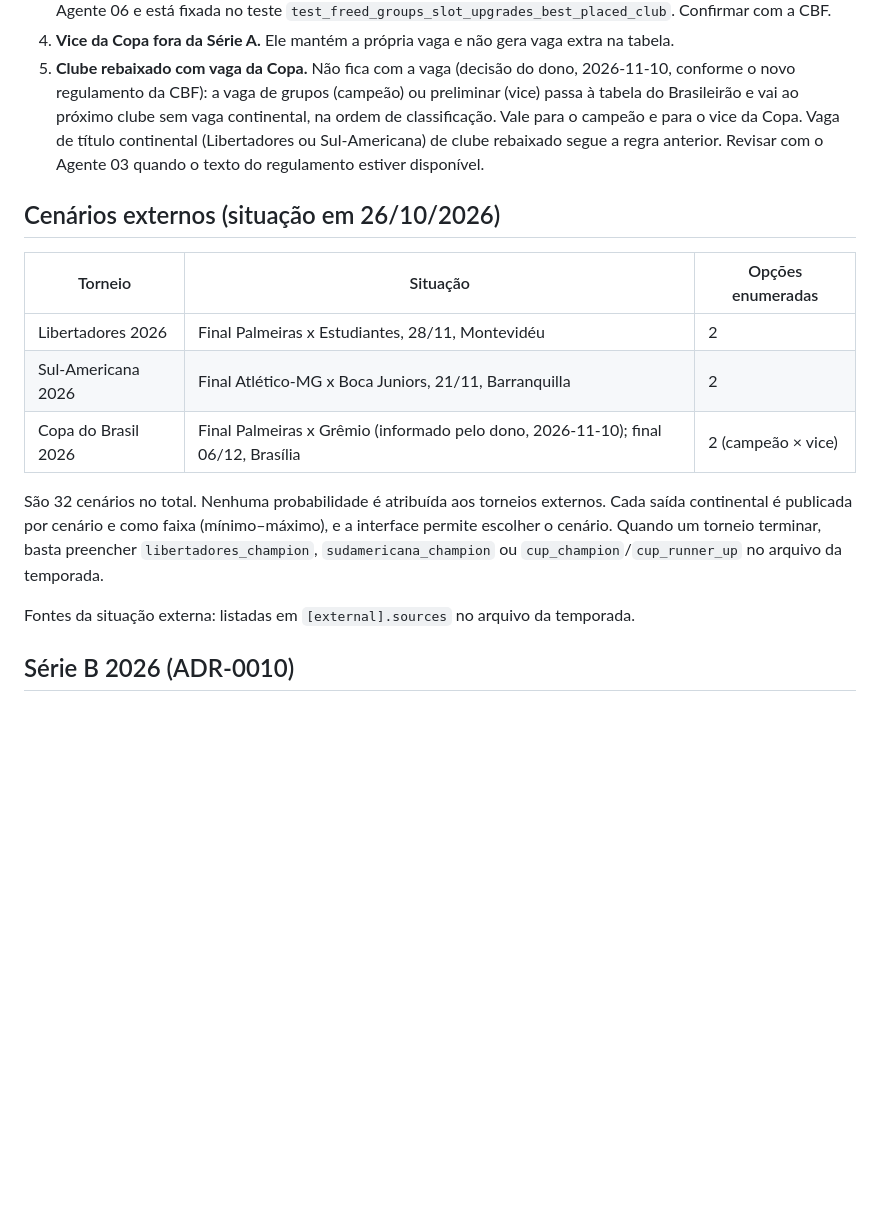
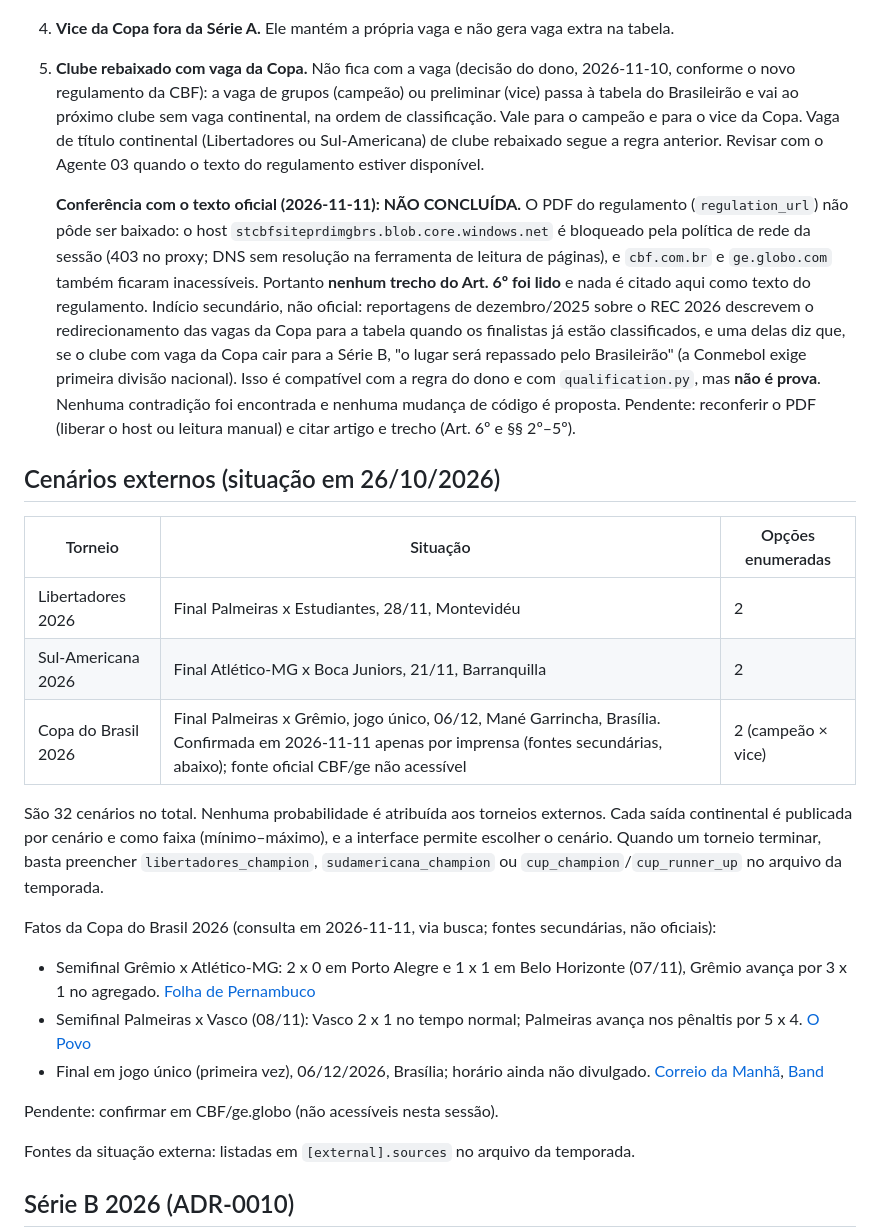
Before and after one commit to VitorBSP/aindada, a Markdown page: docs/methodology/competition-rules.md, the part around the change. Drawn GitHub-style; blank space fills up the shorter version.

Commit message:
docs: registra conferência pendente do Art. 6º e fatos da Copa do Brasil 2026
Co-Authored-By: Claude Sonnet 5.5 <noreply@anthropic.com>
Claude-Session: https://claude.ai/code/session_012kTwSW3qCbk5NivYq55uFT

```diff
--- a/docs/methodology/competition-rules.md
+++ b/docs/methodology/competition-rules.md
@@ -49,18 +49,42 @@ Quando várias vagas são liberadas, as de fase de grupos são atribuídas antes
    Vaga de título continental (Libertadores ou Sul-Americana) de clube rebaixado segue a regra anterior.
    Revisar com o Agente 03 quando o texto do regulamento estiver disponível.
 
+   **Conferência com o texto oficial (2026-11-11): NÃO CONCLUÍDA.** O PDF do regulamento
+   (`regulation_url`) não pôde ser baixado: o host `stcbfsiteprdimgbrs.blob.core.windows.net` é bloqueado pela
+   política de rede da sessão (403 no proxy; DNS sem resolução na ferramenta de leitura de páginas), e
+   `cbf.com.br` e `ge.globo.com` também ficaram inacessíveis. Portanto **nenhum trecho do Art. 6º foi lido**
+   e nada é citado aqui como texto do regulamento. Indício secundário, não oficial: reportagens de
+   dezembro/2025 sobre o REC 2026 descrevem o redirecionamento das vagas da Copa para a tabela quando os
+   finalistas já estão classificados, e uma delas diz que, se o clube com vaga da Copa cair para a Série B,
+   "o lugar será repassado pelo Brasileirão" (a Conmebol exige primeira divisão nacional). Isso é compatível
+   com a regra do dono e com `qualification.py`, mas **não é prova**. Nenhuma contradição foi encontrada e
+   nenhuma mudança de código é proposta. Pendente: reconferir o PDF (liberar o host ou leitura manual) e
+   citar artigo e trecho (Art. 6º e §§ 2º–5º).
+
 ## Cenários externos (situação em 26/10/2026)
 
 | Torneio | Situação | Opções enumeradas |
 |---|---|---|
 | Libertadores 2026 | Final Palmeiras x Estudiantes, 28/11, Montevidéu | 2 |
 | Sul-Americana 2026 | Final Atlético-MG x Boca Juniors, 21/11, Barranquilla | 2 |
-| Copa do Brasil 2026 | Final Palmeiras x Grêmio (informado pelo dono, 2026-11-10); final 06/12, Brasília | 2 (campeão × vice) |
+| Copa do Brasil 2026 | Final Palmeiras x Grêmio, jogo único, 06/12, Mané Garrincha, Brasília. Confirmada em 2026-11-11 apenas por imprensa (fontes secundárias, abaixo); fonte oficial CBF/ge não acessível | 2 (campeão × vice) |
 
 São 32 cenários no total. Nenhuma probabilidade é atribuída aos torneios externos. Cada saída
 continental é publicada por cenário e como faixa (mínimo–máximo), e a interface permite escolher o
 cenário. Quando um torneio terminar, basta preencher `libertadores_champion`, `sudamericana_champion`
 ou `cup_champion`/`cup_runner_up` no arquivo da temporada.
+
+Fatos da Copa do Brasil 2026 (consulta em 2026-11-11, via busca; fontes secundárias, não oficiais):
+
+- Semifinal Grêmio x Atlético-MG: 2 x 0 em Porto Alegre e 1 x 1 em Belo Horizonte (07/11), Grêmio avança por 3 x 1 no agregado.
+  [Folha de Pernambuco](https://www.folhape.com.br/esportes/gremio-mostra-porque-e-copeiro-segura-pressao-do-atletico-e/523024/)
+- Semifinal Palmeiras x Vasco (08/11): Vasco 2 x 1 no tempo normal; Palmeiras avança nos pênaltis por 5 x 4.
+  [O Povo](https://www.opovo.com.br/esportes/2026/11/08/palmeiras-bate-vasco-nos-penaltis-e-vai-a-final-da-copa-do-brasil.html)
+- Final em jogo único (primeira vez), 06/12/2026, Brasília; horário ainda não divulgado.
+  [Correio da Manhã](https://www.correiodamanha.com.br/esporte/esportes/2026/11/333356-gremio-e-palmeiras-decidirao-a-copa-do-brasil-2026.html),
+  [Band](https://www.band.com.br/esportes/futebol/copa-do-brasil/final-da-copa-do-brasil-data-local-e-regulamento-para-gremio-x-palmeiras)
+
+Pendente: confirmar em CBF/ge.globo (não acessíveis nesta sessão).
 
 Fontes da situação externa: listadas em `[external].sources` no arquivo da temporada.
 
```
Also changed, not shown: docs/data-sources/catalog.md (+10 -0 lines).
